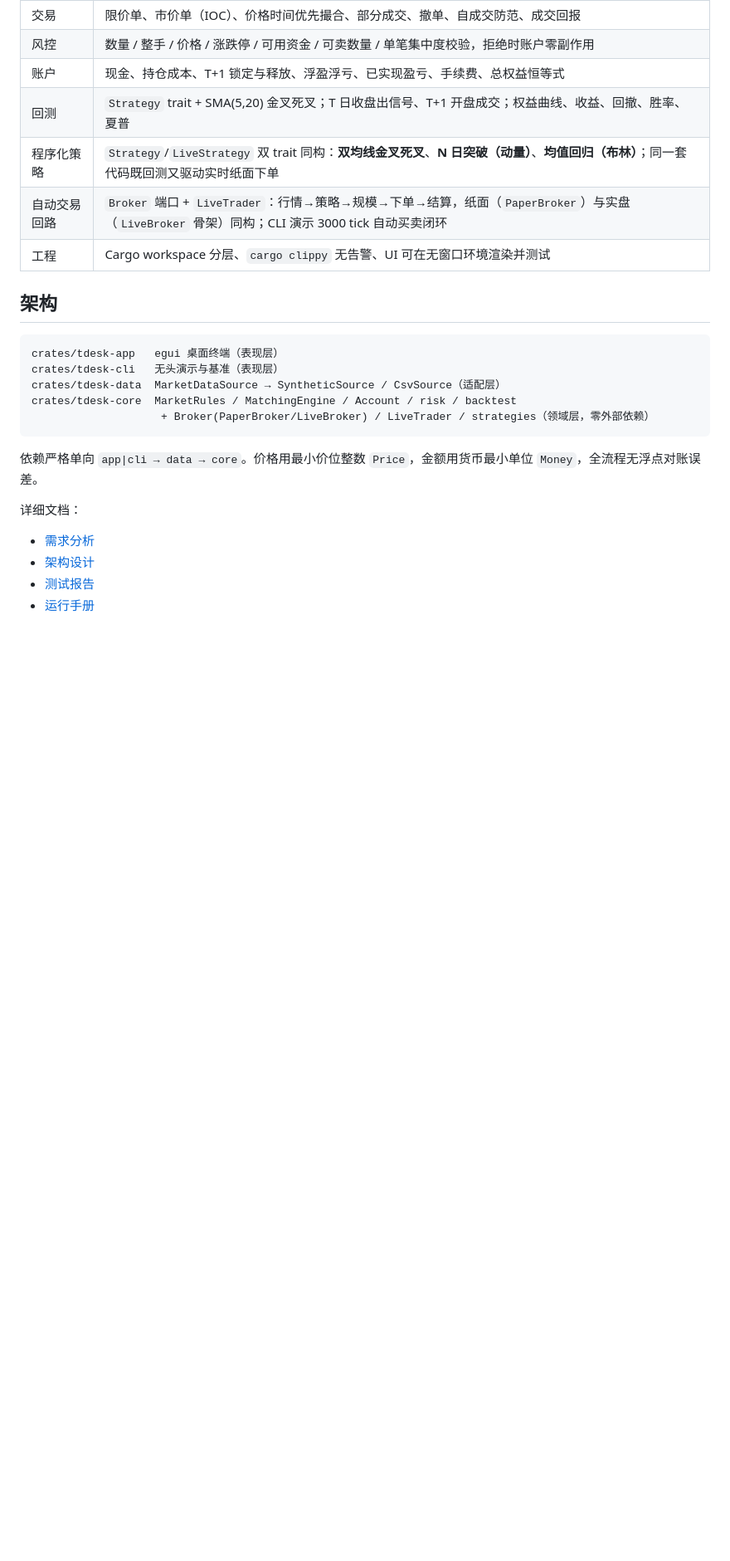
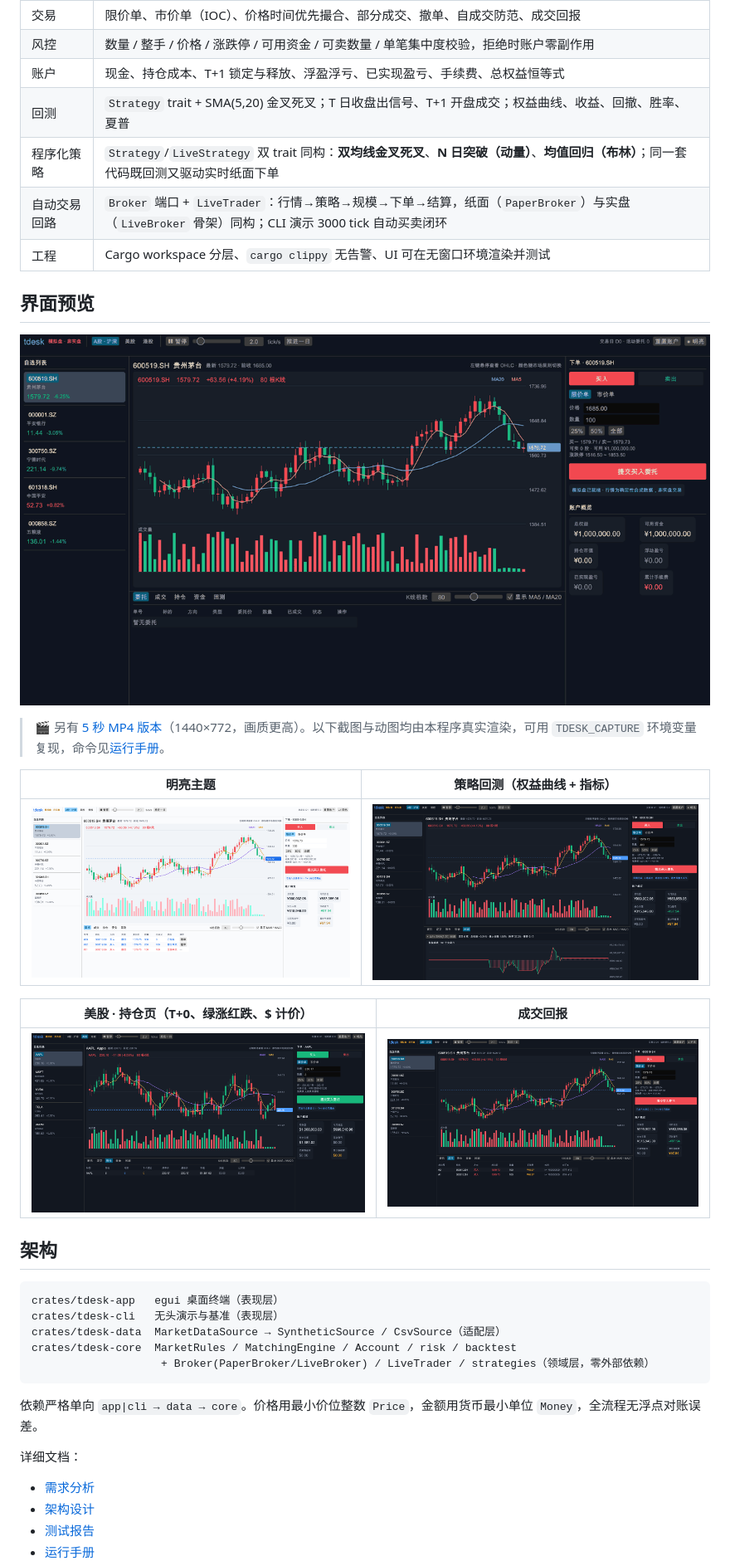
Before and after one commit to eelisteng/rust-trading-desk, a Markdown page: README.md, the part around one of its changes. Shown at 83% size. Drawn GitHub-style; pictures changed too: docs/screenshots/02-light.png (added), docs/screenshots/03-backtest.png (added), docs/screenshots/04-us-market.png (added); blank space fills up the shorter version.

```diff
--- a/README.md
+++ b/README.md
@@ -32,6 +34,20 @@ macOS 首次启动会自动加载系统 `Arial Unicode.ttf` 以显示中文，
 | 程序化策略 | `Strategy`/`LiveStrategy` 双 trait 同构：**双均线金叉死叉**、**N 日突破（动量）**、**均值回归（布林）**；同一套代码既回测又驱动实时纸面下单 |
 | 自动交易回路 | `Broker` 端口 + `LiveTrader`：行情→策略→规模→下单→结算，纸面（`PaperBroker`）与实盘（`LiveBroker` 骨架）同构；CLI 演示 3000 tick 自动买卖闭环 |
 | 工程 | Cargo workspace 分层、`cargo clippy` 无告警、UI 可在无窗口环境渲染并测试 |
+
+## 界面预览
+
+![实时行情播放演示：K 线逐根生成、成交量与报价同步刷新](docs/screenshots/demo.gif)
+
+> 🎬 另有 [5 秒 MP4 版本](docs/screenshots/demo.mp4)（1440×772，画质更高）。以下截图与动图均由本程序真实渲染，可用 `TDESK_CAPTURE` 环境变量复现，命令见[运行手册](docs/04-runbook.md)。
+
+| 明亮主题 | 策略回测（权益曲线 + 指标） |
+| :---: | :---: |
+| ![明亮主题](docs/screenshots/02-light.png) | ![策略回测](docs/screenshots/03-backtest.png) |
+
+| 美股 · 持仓页（T+0、绿涨红跌、$ 计价） | 成交回报 |
+| :---: | :---: |
+| ![美股市场](docs/screenshots/04-us-market.png) | ![成交回报](docs/screenshots/05-trades.png) |
 
 ## 架构
 
```
Also changed, not shown: other parts of README.md (+2 -0 lines), README_EN.md (+16 -0 lines), docs/04-runbook.md (+23 -1 lines), docs/screenshots/01-main.png (added), 4 other files.
